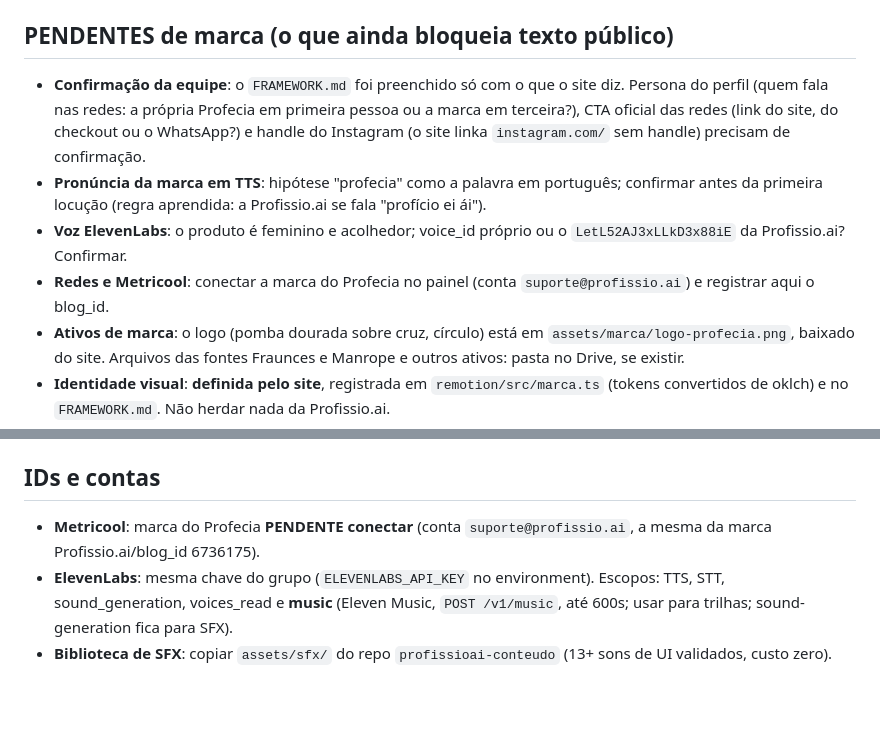
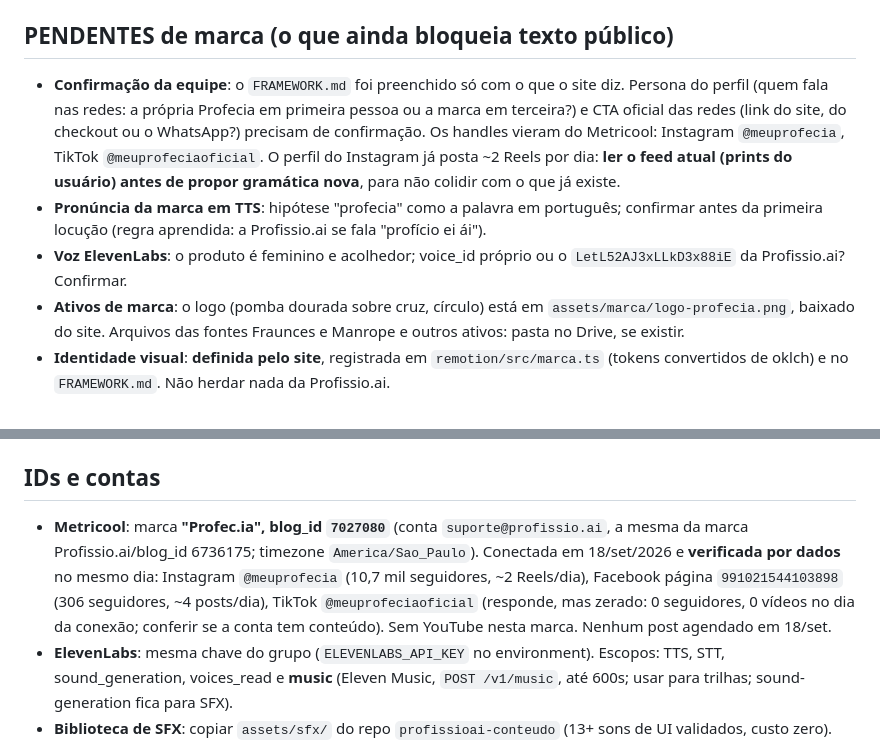
Before and after one commit to suportezv/profecia-conteudo, a Markdown page: CLAUDE.md, 2 parts joined by grey strips. GitHub-like rendering; blank space fills up the shorter version.

```diff
--- a/CLAUDE.md
+++ b/CLAUDE.md
@@ -8,10 +8,9 @@ Este repositório é o **Profecia Conteúdo Studio**: edição e agendamento de
 
 ## PENDENTES de marca (o que ainda bloqueia texto público)
 
-- **Confirmação da equipe**: o `FRAMEWORK.md` foi preenchido só com o que o site diz. Persona do perfil (quem fala nas redes: a própria Profecia em primeira pessoa ou a marca em terceira?), CTA oficial das redes (link do site, do checkout ou o WhatsApp?) e handle do Instagram (o site linka `instagram.com/` sem handle) precisam de confirmação.
+- **Confirmação da equipe**: o `FRAMEWORK.md` foi preenchido só com o que o site diz. Persona do perfil (quem fala nas redes: a própria Profecia em primeira pessoa ou a marca em terceira?) e CTA oficial das redes (link do site, do checkout ou o WhatsApp?) precisam de confirmação. Os handles vieram do Metricool: Instagram `@meuprofecia`, TikTok `@meuprofeciaoficial`. O perfil do Instagram já posta ~2 Reels por dia: **ler o feed atual (prints do usuário) antes de propor gramática nova**, para não colidir com o que já existe.
 - **Pronúncia da marca em TTS**: hipótese "profecia" como a palavra em português; confirmar antes da primeira locução (regra aprendida: a Profissio.ai se fala "profício ei ái").
 - **Voz ElevenLabs**: o produto é feminino e acolhedor; voice_id próprio ou o `LetL52AJ3xLLkD3x88iE` da Profissio.ai? Confirmar.
-- **Redes e Metricool**: conectar a marca do Profecia no painel (conta `suporte@profissio.ai`) e registrar aqui o blog_id.
 - **Ativos de marca**: o logo (pomba dourada sobre cruz, círculo) está em `assets/marca/logo-profecia.png`, baixado do site. Arquivos das fontes Fraunces e Manrope e outros ativos: pasta no Drive, se existir.
 - **Identidade visual**: **definida pelo site**, registrada em `remotion/src/marca.ts` (tokens convertidos de oklch) e no `FRAMEWORK.md`. Não herdar nada da Profissio.ai.
 
@@ -54,7 +53,7 @@ Hosts que o cinto exige na allowlist do environment (literal por subdomínio, `*
 
 ## IDs e contas
 
-- **Metricool**: marca do Profecia **PENDENTE conectar** (conta `suporte@profissio.ai`, a mesma da marca Profissio.ai/blog_id 6736175).
+- **Metricool**: marca **"Profec.ia", blog_id `7027080`** (conta `suporte@profissio.ai`, a mesma da marca Profissio.ai/blog_id 6736175; timezone `America/Sao_Paulo`). Conectada em 18/set/2026 e **verificada por dados** no mesmo dia: Instagram `@meuprofecia` (10,7 mil seguidores, ~2 Reels/dia), Facebook página `991021544103898` (306 seguidores, ~4 posts/dia), TikTok `@meuprofeciaoficial` (responde, mas zerado: 0 seguidores, 0 vídeos no dia da conexão; conferir se a conta tem conteúdo). Sem YouTube nesta marca. Nenhum post agendado em 18/set.
 - **ElevenLabs**: mesma chave do grupo (`ELEVENLABS_API_KEY` no environment). Escopos: TTS, STT, sound_generation, voices_read e **music** (Eleven Music, `POST /v1/music`, até 600s; usar para trilhas; sound-generation fica para SFX).
 - **Biblioteca de SFX**: copiar `assets/sfx/` do repo `profissioai-conteudo` (13+ sons de UI validados, custo zero). São brand-neutral; a trilha musical deve ser própria por peça.
 - **Kairogen**: conta `suporte@profissio.ai`, FREE, 0 créditos (B-roll por IA indisponível).
```
Also changed, not shown: FRAMEWORK.md (+2 -2 lines).
